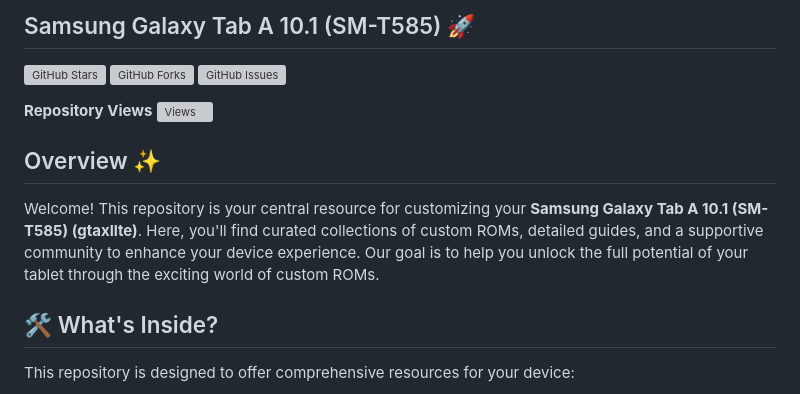
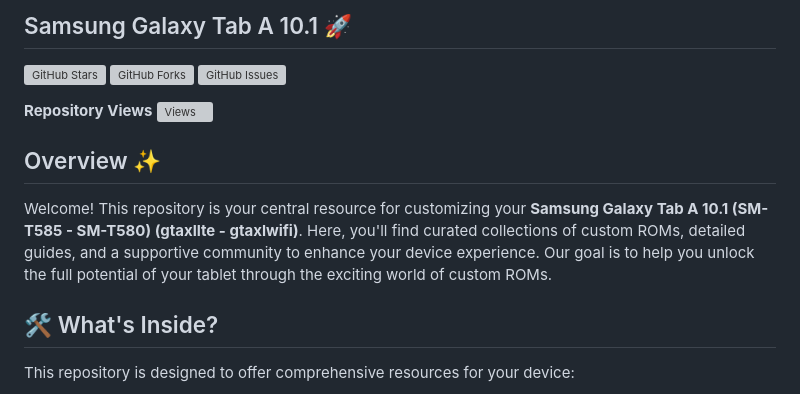
Before and after one commit to ZORO2045/SM-T585-Custom-ROMs, a Markdown page: README.md, the part around the change. Drawn GitHub-style; grey boxes are pictures that could not be loaded.

```diff
--- a/README.md
+++ b/README.md
@@ -1,4 +1,4 @@
-## Samsung Galaxy Tab A 10.1 (SM-T585) 🚀
+## Samsung Galaxy Tab A 10.1 🚀
 
 [![GitHub Stars](https://img.shields.io/github/stars/ZORO2045/SM-T585-Custom-ROMs?style=social)](https://github.com/ZORO2045/SM-T585-Custom-ROMs/stargazers)
 [![GitHub Forks](https://img.shields.io/github/forks/ZORO2045/SM-T585-Custom-ROMs?style=social)](https://github.com/ZORO2045/SM-T585-Custom-ROMs/network/members)
@@ -8,7 +8,7 @@
 
 ## Overview ✨
 
-Welcome! This repository is your central resource for customizing your **Samsung Galaxy Tab A 10.1 (SM-T585) (gtaxllte)**. Here, you'll find curated collections of custom ROMs, detailed guides, and a supportive community to enhance your device experience. Our goal is to help you unlock the full potential of your tablet through the exciting world of custom ROMs.
+Welcome! This repository is your central resource for customizing your **Samsung Galaxy Tab A 10.1 (SM-T585 - SM-T580) (gtaxllte - gtaxlwifi)**. Here, you'll find curated collections of custom ROMs, detailed guides, and a supportive community to enhance your device experience. Our goal is to help you unlock the full potential of your tablet through the exciting world of custom ROMs.
 
 ## 🛠️ What's Inside?
 
```
